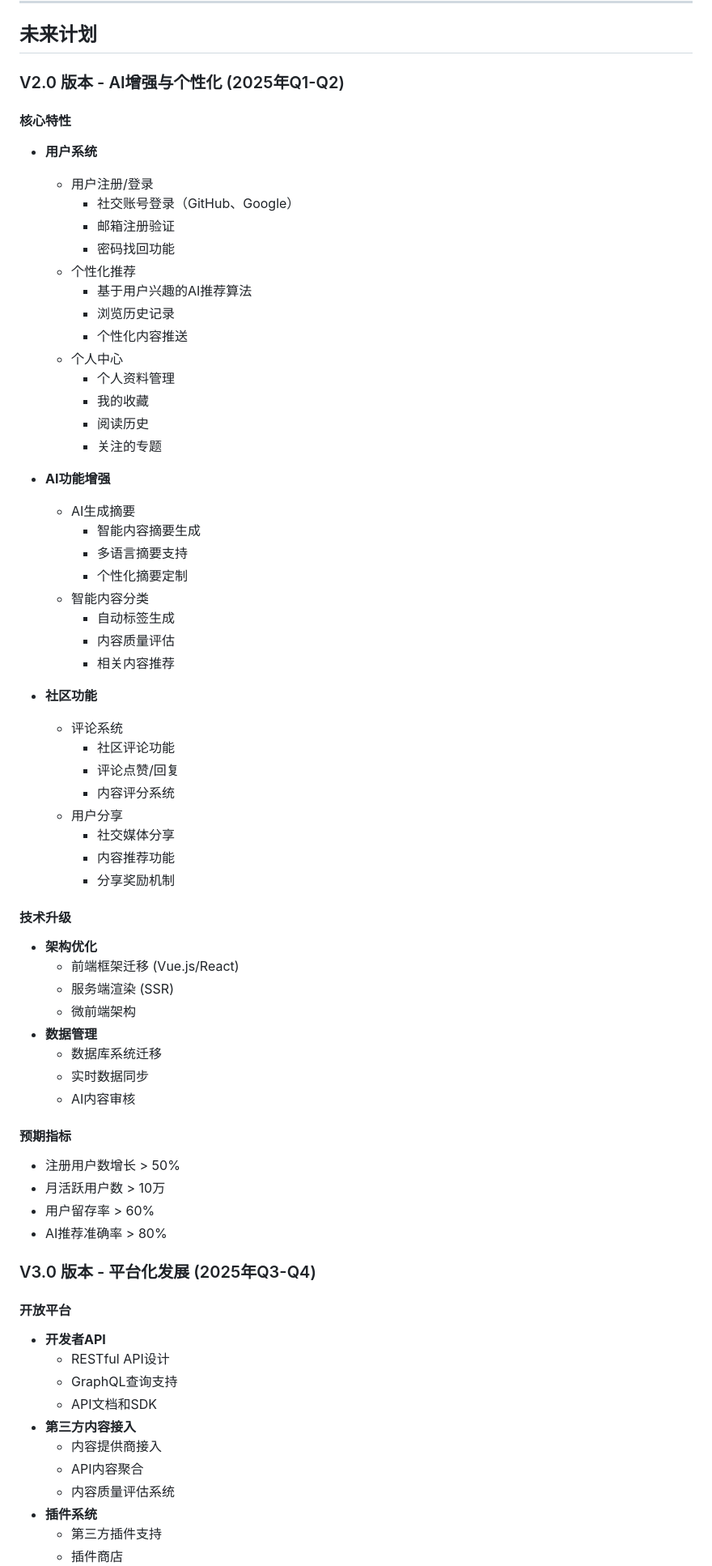
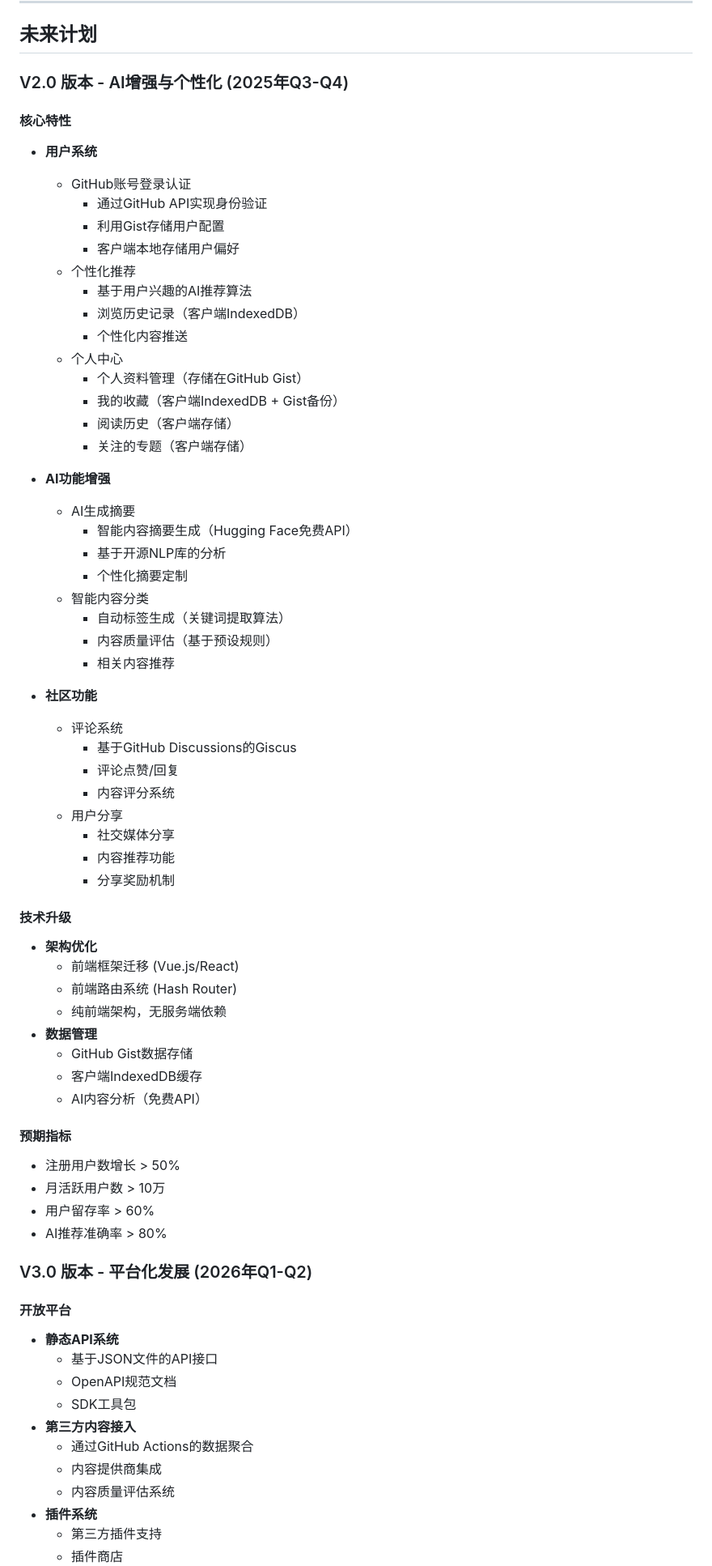
Before and after one commit to fds2003/ainavhub, a Markdown page: docs/roadmap/v2-plan.md, the part around one of its changes. Shown at 81% size. GitHub-like rendering.

```diff
--- a/docs/roadmap/v2-plan.md
+++ b/docs/roadmap/v2-plan.md
@@ -42,37 +42,37 @@
 
 ## 未来计划
 
-### V2.0 版本 - AI增强与个性化 (2025年Q1-Q2)
+### V2.0 版本 - AI增强与个性化 (2025年Q3-Q4)
 
 #### 核心特性
 - **用户系统**
-  - 用户注册/登录
-    - 社交账号登录（GitHub、Google）
-    - 邮箱注册验证
-    - 密码找回功能
+  - GitHub账号登录认证
+    - 通过GitHub API实现身份验证
+    - 利用Gist存储用户配置
+    - 客户端本地存储用户偏好
   - 个性化推荐
     - 基于用户兴趣的AI推荐算法
-    - 浏览历史记录
+    - 浏览历史记录（客户端IndexedDB）
     - 个性化内容推送
   - 个人中心
-    - 个人资料管理
-    - 我的收藏
-    - 阅读历史
-    - 关注的专题
+    - 个人资料管理（存储在GitHub Gist）
+    - 我的收藏（客户端IndexedDB + Gist备份）
+    - 阅读历史（客户端存储）
+    - 关注的专题（客户端存储）
 
 - **AI功能增强**
   - AI生成摘要
-    - 智能内容摘要生成
-    - 多语言摘要支持
+    - 智能内容摘要生成（Hugging Face免费API）
+    - 基于开源NLP库的分析
     - 个性化摘要定制
   - 智能内容分类
-    - 自动标签生成
-    - 内容质量评估
+    - 自动标签生成（关键词提取算法）
+    - 内容质量评估（基于预设规则）
     - 相关内容推荐
 
 - **社区功能**
   - 评论系统
-    - 社区评论功能
+    - 基于GitHub Discussions的Giscus
     - 评论点赞/回复
     - 内容评分系统
   - 用户分享
@@ -83,12 +83,12 @@
 #### 技术升级
 - **架构优化**
   - 前端框架迁移 (Vue.js/React)
-  - 服务端渲染 (SSR)
-  - 微前端架构
+  - 前端路由系统 (Hash Router)
+  - 纯前端架构，无服务端依赖
 - **数据管理**
-  - 数据库系统迁移
-  - 实时数据同步
-  - AI内容审核
+  - GitHub Gist数据存储
+  - 客户端IndexedDB缓存
+  - AI内容分析（免费API）
 
 #### 预期指标
 - 注册用户数增长 > 50%
@@ -96,16 +96,16 @@
 - 用户留存率 > 60%
 - AI推荐准确率 > 80%
 
-### V3.0 版本 - 平台化发展 (2025年Q3-Q4)
+### V3.0 版本 - 平台化发展 (2026年Q1-Q2)
 
 #### 开放平台
-- **开发者API**
-  - RESTful API设计
-  - GraphQL查询支持
-  - API文档和SDK
+- **静态API系统**
+  - 基于JSON文件的API接口
+  - OpenAPI规范文档
+  - SDK工具包
 - **第三方内容接入**
-  - 内容提供商接入
-  - API内容聚合
+  - 通过GitHub Actions的数据聚合
+  - 内容提供商集成
   - 内容质量评估系统
 - **插件系统**
   - 第三方插件支持
```
Also changed, not shown: other parts of docs/roadmap/v2-plan.md (+34 -62 lines), README.md (+32 -5 lines).
